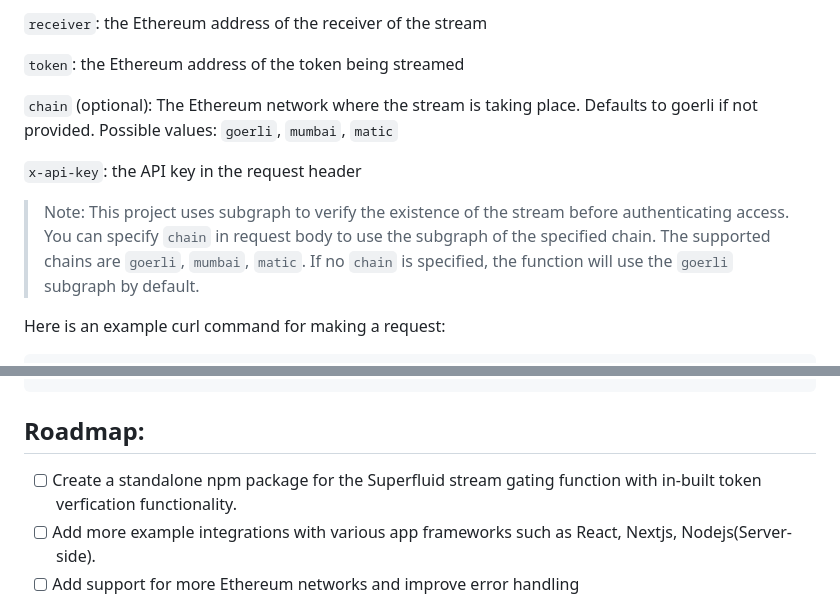
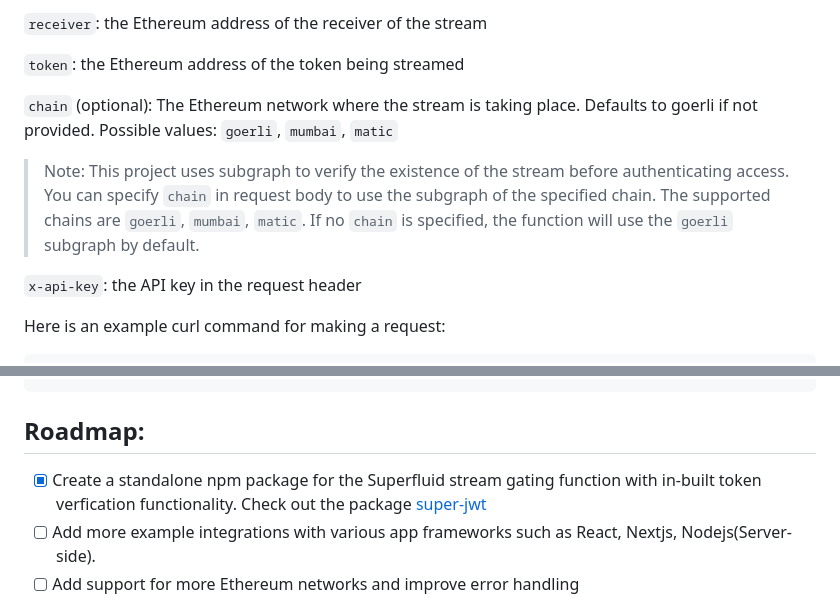
Before and after one commit to Salmandabbakuti/superfluid-stream-gated-jwt, a Markdown page: README.md, 2 parts joined by grey strips. GitHub-like rendering.

Commit message:
added: package info in roadmap

```diff
--- a/README.md
+++ b/README.md
@@ -46,9 +46,9 @@ To use the Superfluid Stream Gating function [`superfluid-stream-gating.js`](net
 
 `chain` (optional): The Ethereum network where the stream is taking place. Defaults to goerli if not provided. Possible values: `goerli`, `mumbai`, `matic`
 
+> Note: This project uses subgraph to verify the existence of the stream before authenticating access. You can specify `chain` in request body to use the subgraph of the specified chain. The supported chains are `goerli`, `mumbai`, `matic`. If no `chain` is specified, the function will use the `goerli` subgraph by default.
+
 `x-api-key`: the API key in the request header
-
-> Note: This project uses subgraph to verify the existence of the stream before authenticating access. You can specify `chain` in request body to use the subgraph of the specified chain. The supported chains are `goerli`, `mumbai`, `matic`. If no `chain` is specified, the function will use the `goerli` subgraph by default.
 
 Here is an example curl command for making a request:
 
@@ -67,7 +67,7 @@ curl -X POST https://superfluid-stream-gating.netlify.app/.netlify/functions/sup
 
 ## Roadmap:
 
-- [ ] Create a standalone npm package for the Superfluid stream gating function with in-built token verfication functionality.
+- [x] Create a standalone npm package for the Superfluid stream gating function with in-built token verfication functionality. Check out the package [super-jwt](https://www.npmjs.com/package/super-jwt)
 - [ ] Add more example integrations with various app frameworks such as React, Nextjs, Nodejs(Server-side).
 - [ ] Add support for more Ethereum networks and improve error handling
 
```
